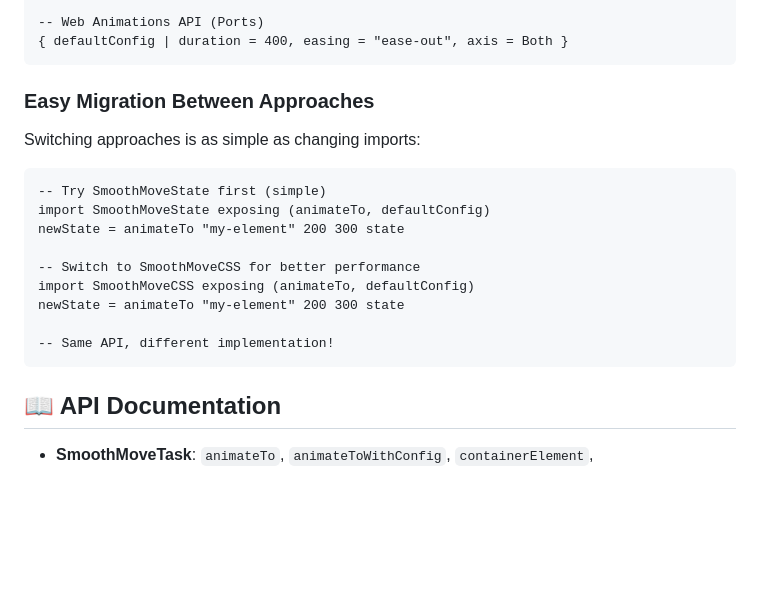
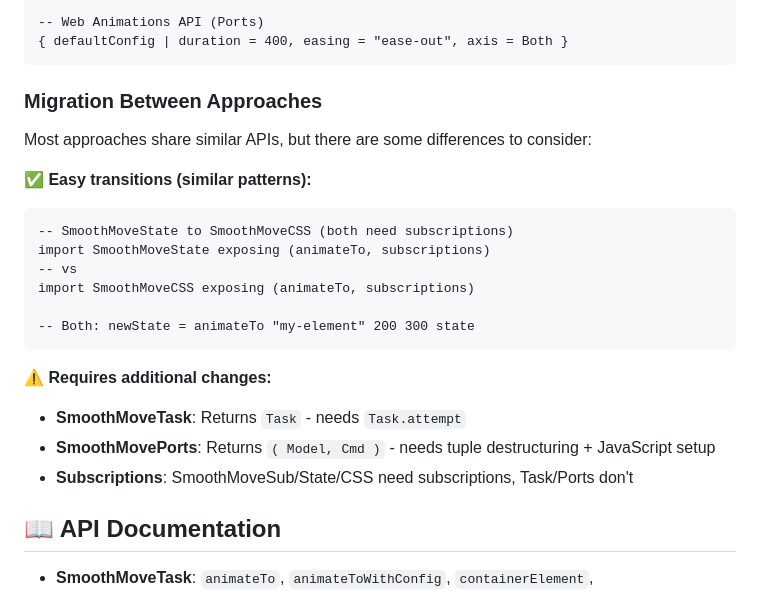
Before and after one commit to phollyer/elm-smooth-move, a Markdown page: README.md, the part around the change. GitHub-like rendering; blank space fills up the shorter version.

Commit message:
Chore: Improve migration section

````diff
--- a/README.md
+++ b/README.md
@@ -197,20 +197,23 @@ All approaches use similar configuration patterns, making it easy to switch:
 { defaultConfig | duration = 400, easing = "ease-out", axis = Both }
 ```
 
-### Easy Migration Between Approaches
-Switching approaches is as simple as changing imports:
+### Migration Between Approaches
+Most approaches share similar APIs, but there are some differences to consider:
 
+**✅ Easy transitions (similar patterns):**
 ```elm
--- Try SmoothMoveState first (simple)
-import SmoothMoveState exposing (animateTo, defaultConfig)
-newState = animateTo "my-element" 200 300 state
+-- SmoothMoveState to SmoothMoveCSS (both need subscriptions)
+import SmoothMoveState exposing (animateTo, subscriptions)
+-- vs
+import SmoothMoveCSS exposing (animateTo, subscriptions)
 
--- Switch to SmoothMoveCSS for better performance
-import SmoothMoveCSS exposing (animateTo, defaultConfig)
-newState = animateTo "my-element" 200 300 state
+-- Both: newState = animateTo "my-element" 200 300 state
+```
 
--- Same API, different implementation!
-```
+**⚠️ Requires additional changes:**
+- **SmoothMoveTask**: Returns `Task` - needs `Task.attempt`
+- **SmoothMovePorts**: Returns `( Model, Cmd )` - needs tuple destructuring + JavaScript setup
+- **Subscriptions**: SmoothMoveSub/State/CSS need subscriptions, Task/Ports don't
 
 ## 📖 API Documentation
 
````
